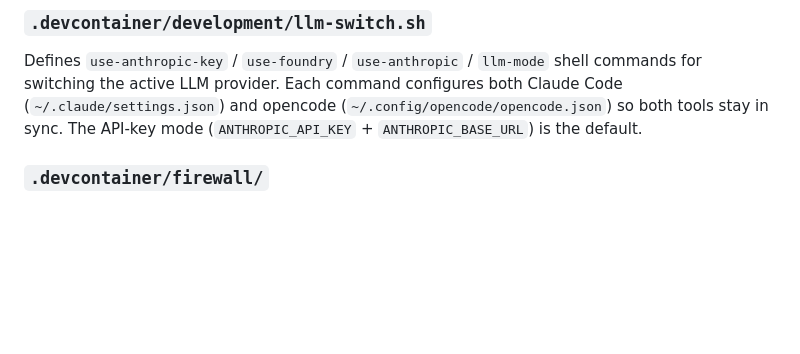
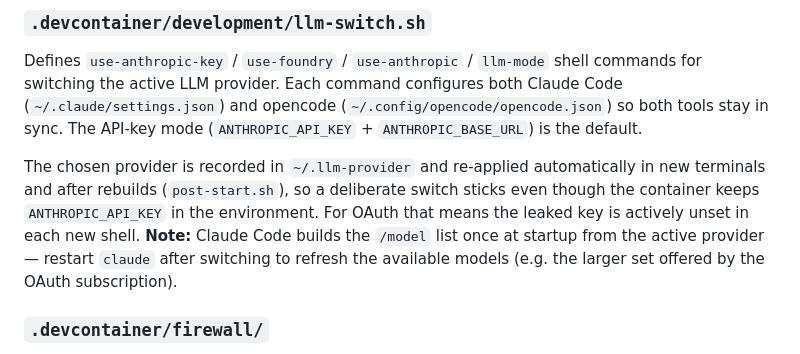
Before and after one commit to BasK80/AgenticDevcontainer, a Markdown page: README.md, the part around the change. Rendered like a GitHub page; blank space fills up the shorter version.

Commit message:
docs: document /model restart-to-refresh and persisted provider choice
Co-Authored-By: Claude Opus 4.8 (1M context) <noreply@anthropic.com>

```diff
--- a/README.md
+++ b/README.md
@@ -49,6 +49,8 @@ Runs once after first container creation. Generic hook for project setup (depend
 
 ### `.devcontainer/development/llm-switch.sh`
 Defines `use-anthropic-key` / `use-foundry` / `use-anthropic` / `llm-mode` shell commands for switching the active LLM provider. Each command configures both Claude Code (`~/.claude/settings.json`) and opencode (`~/.config/opencode/opencode.json`) so both tools stay in sync. The API-key mode (`ANTHROPIC_API_KEY` + `ANTHROPIC_BASE_URL`) is the default.
+
+The chosen provider is recorded in `~/.llm-provider` and re-applied automatically in new terminals and after rebuilds (`post-start.sh`), so a deliberate switch sticks even though the container keeps `ANTHROPIC_API_KEY` in the environment. For OAuth that means the leaked key is actively unset in each new shell. **Note:** Claude Code builds the `/model` list once at startup from the active provider — restart `claude` after switching to refresh the available models (e.g. the larger set offered by the OAuth subscription).
 
 ### `.devcontainer/firewall/`
 Squid image: `squid.conf` (ACL), `allowlist.default` (baked-in default domain list), `entrypoint.sh`, `watcher.sh` (hot-reloads policy every 5s), `blockfeed.sh` (read-only HTTP feed of recent blocks on `:8099`), `fw` (management script — see [Manage the allowlist](#manage-the-allowlist-from-the-host)).
```
Also changed, not shown: USAGE.md (+4 -0 lines).
